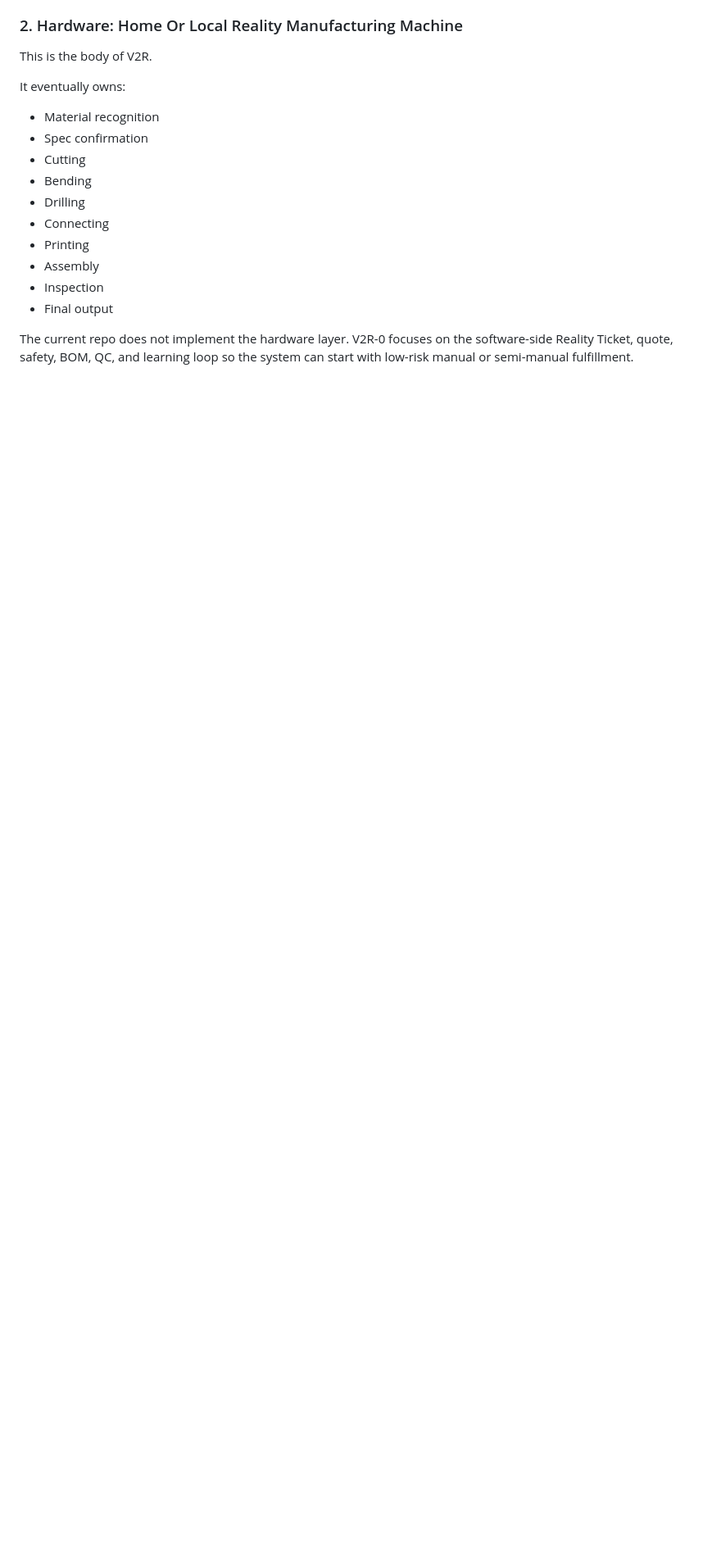
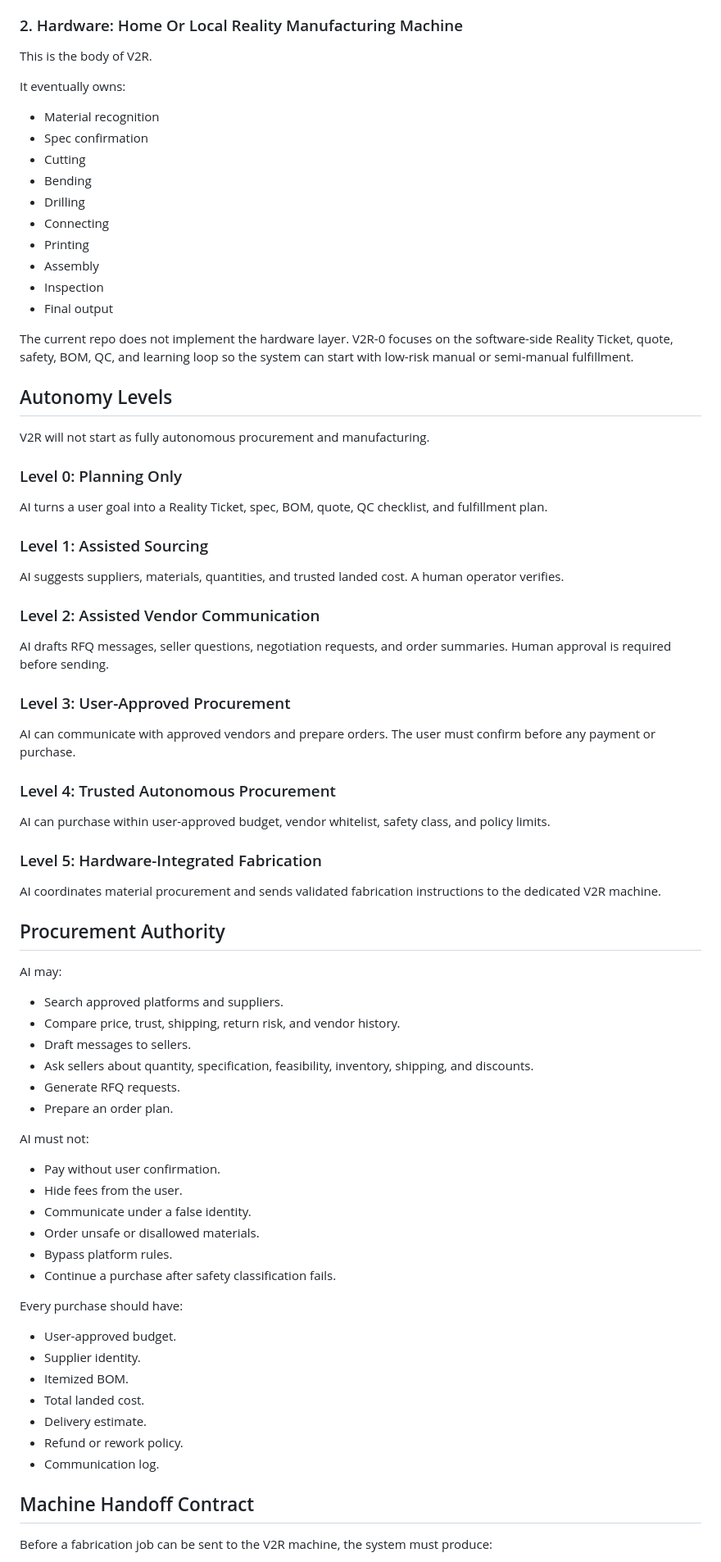
Before and after one commit to superwesleyhys-ux/v2r-0-prototype, a Markdown page: NORTH_STAR.md, the part around one of its changes. Shown at 82% size. GitHub-like rendering; blank space fills up the shorter version.

Commit message:
v2r-0.1.2: clarify north star autonomy and procurement authority

```diff
--- a/NORTH_STAR.md
+++ b/NORTH_STAR.md
@@ -114,3 +120,65 @@ It eventually owns:
 
 The current repo does not implement the hardware layer. V2R-0 focuses on the software-side Reality Ticket, quote, safety, BOM, QC, and learning loop so the system can start with low-risk manual or semi-manual fulfillment.
 
+## Autonomy Levels
+
+V2R will not start as fully autonomous procurement and manufacturing.
+
+### Level 0: Planning Only
+
+AI turns a user goal into a Reality Ticket, spec, BOM, quote, QC checklist, and fulfillment plan.
+
+### Level 1: Assisted Sourcing
+
+AI suggests suppliers, materials, quantities, and trusted landed cost. A human operator verifies.
+
+### Level 2: Assisted Vendor Communication
+
+AI drafts RFQ messages, seller questions, negotiation requests, and order summaries. Human approval is required before sending.
+
+### Level 3: User-Approved Procurement
+
+AI can communicate with approved vendors and prepare orders. The user must confirm before any payment or purchase.
+
+### Level 4: Trusted Autonomous Procurement
+
+AI can purchase within user-approved budget, vendor whitelist, safety class, and policy limits.
+
+### Level 5: Hardware-Integrated Fabrication
+
+AI coordinates material procurement and sends validated fabrication instructions to the dedicated V2R machine.
+
+## Procurement Authority
+
+AI may:
+
+- Search approved platforms and suppliers.
+- Compare price, trust, shipping, return risk, and vendor history.
+- Draft messages to sellers.
+- Ask sellers about quantity, specification, feasibility, inventory, shipping, and discounts.
+- Generate RFQ requests.
+- Prepare an order plan.
+
+AI must not:
+
+- Pay without user confirmation.
+- Hide fees from the user.
+- Communicate under a false identity.
+- Order unsafe or disallowed materials.
+- Bypass platform rules.
+- Continue a purchase after safety classification fails.
+
+Every purchase should have:
+
+- User-approved budget.
+- Supplier identity.
+- Itemized BOM.
+- Total landed cost.
+- Delivery estimate.
+- Refund or rework policy.
+- Communication log.
+
+## Machine Handoff Contract
+
+Before a fabrication job can be sent to the V2R machine, the system must produce:
+
```
Also changed, not shown: other parts of NORTH_STAR.md (+71 -4 lines).
